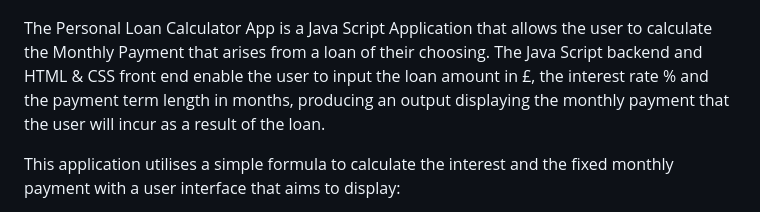
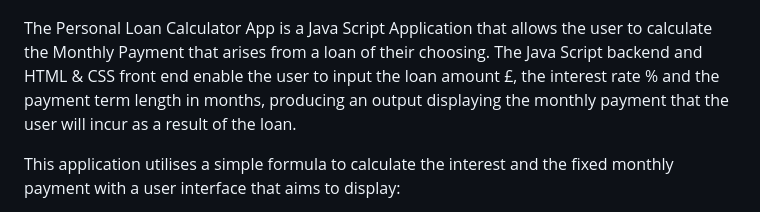
Before and after one commit to williampowell03/will-p-july24, a Markdown page: README.md, the part around the change. Rendered like a GitHub page.

Commit message:
Grammar fixes

```diff
--- a/README.md
+++ b/README.md
@@ -13,7 +13,7 @@ Repository: https://github.com/williampowell03/will-p-july24
 
 ![Screenshot of Application](docs/images/image.png)
 
-The Personal Loan Calculator App is a Java Script Application that allows the user to calculate the Monthly Payment that arises from a loan of their choosing. The Java Script backend and HTML & CSS front end enable the user to input the loan amount in £, the interest rate % and the payment term length in months, producing an output displaying the monthly payment that the user will incur as a result of the loan.
+The Personal Loan Calculator App is a Java Script Application that allows the user to calculate the Monthly Payment that arises from a loan of their choosing. The Java Script backend and HTML & CSS front end enable the user to input the loan amount £, the interest rate % and the payment term length in months, producing an output displaying the monthly payment that the user will incur as a result of the loan.
 
 This application utilises a simple formula to calculate the interest and the fixed monthly payment with a user interface that aims to display:
 * User input box for the Loan Amount Value
```
